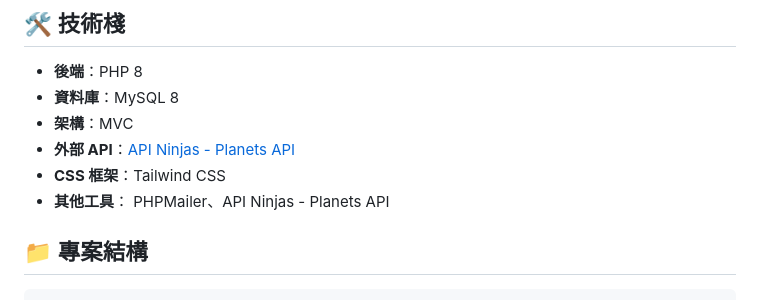
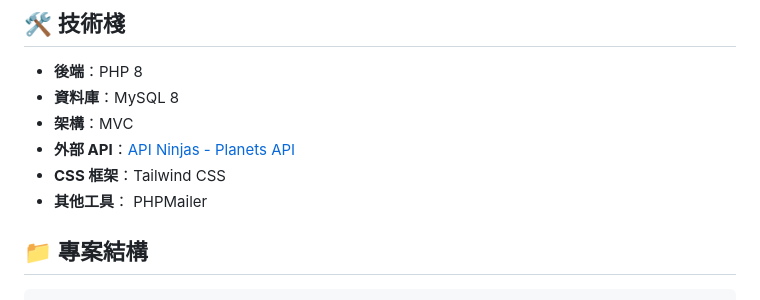
Before and after one commit to Heggi2243/planets-wish, a Markdown page: README.md, the part around the change. GitHub-like rendering.

```diff
--- a/README.md
+++ b/README.md
@@ -64,7 +64,7 @@
 - **架構**：MVC
 - **外部 API**：[API Ninjas - Planets API](https://api-ninjas.com/api/planets)
 - **CSS 框架**：Tailwind CSS
-- **其他工具**： PHPMailer、API Ninjas - Planets API
+- **其他工具**： PHPMailer
 
 
 ## 📁 專案結構
```
